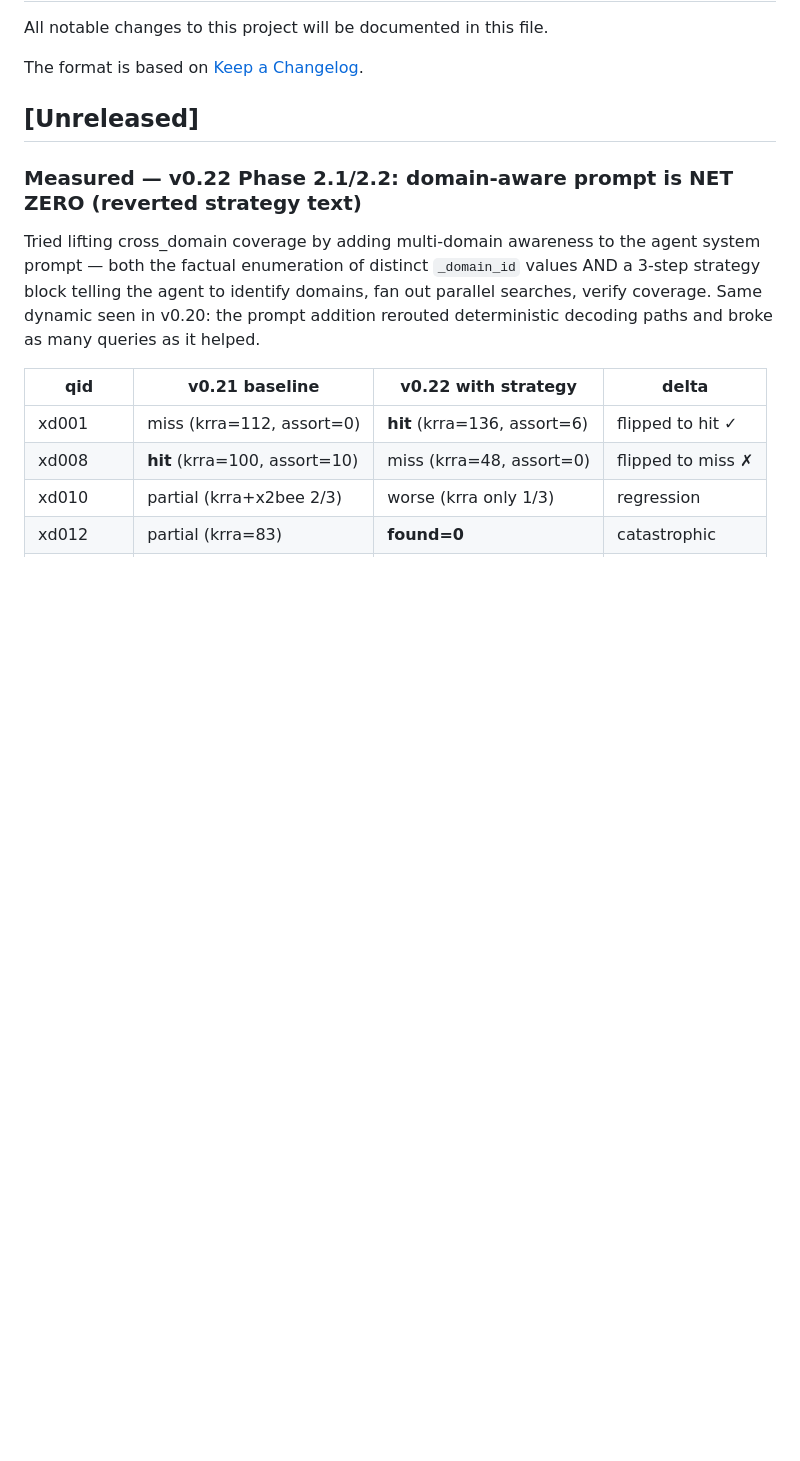
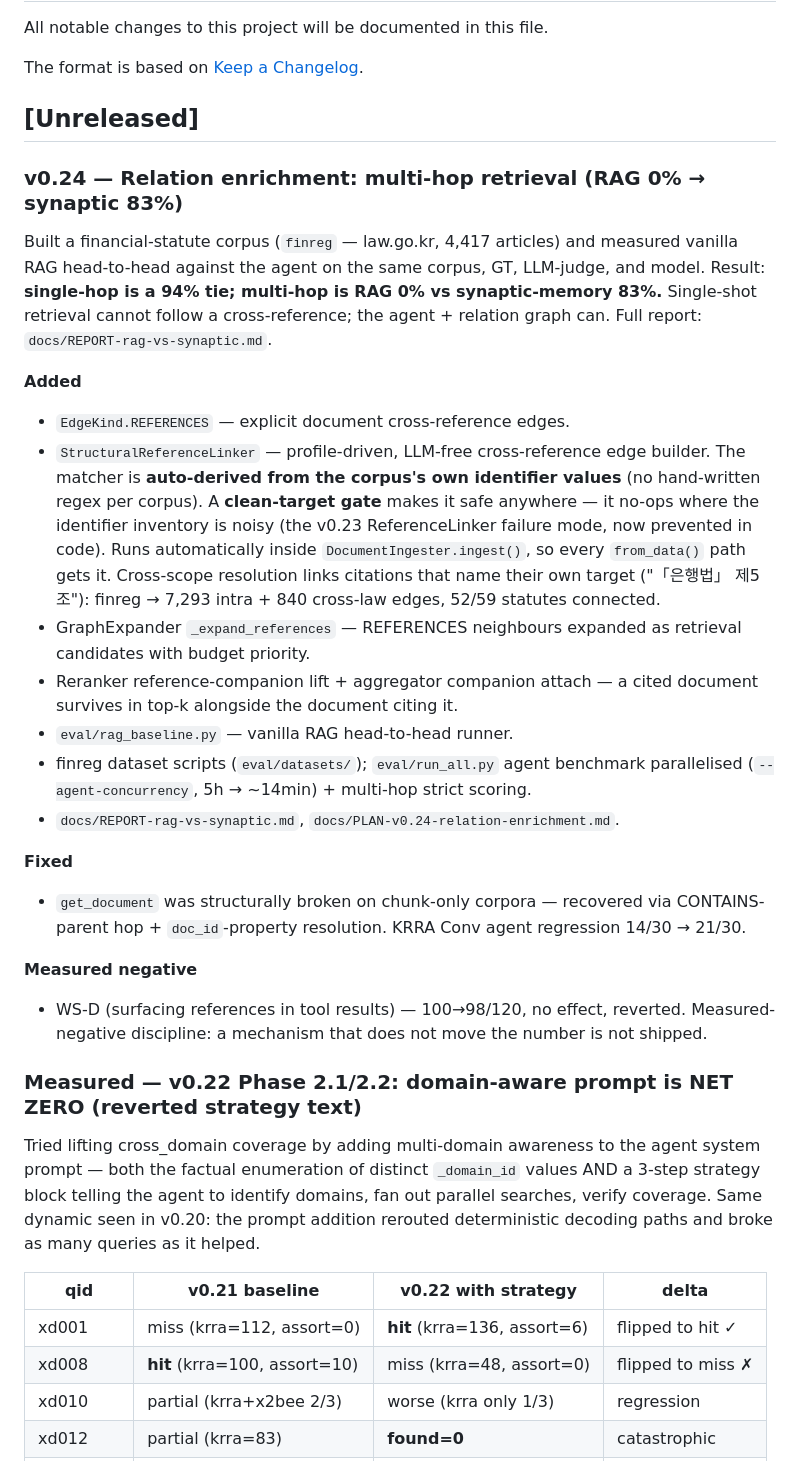
Before and after one commit to PlateerLab/synaptic-memory, a Markdown page: CHANGELOG.md, the part around the change. GitHub-like rendering; blank space fills up the shorter version.

Commit message:
docs: v0.24 changelog + README — RAG vs synaptic-memory multi-hop result
CHANGELOG [Unreleased] gains the v0.24 relation-enrichment entry.
README Benchmarks gains the RAG-vs-synaptic multi-hop table (0% vs
83%) and links the full report.

Co-Authored-By: Claude Opus 4.7 (1M context) <noreply@anthropic.com>

```diff
--- a/CHANGELOG.md
+++ b/CHANGELOG.md
@@ -5,6 +5,47 @@ All notable changes to this project will be documented in this file.
 The format is based on [Keep a Changelog](https://keepachangelog.com/en/1.1.0/).
 
 ## [Unreleased]
+
+### v0.24 — Relation enrichment: multi-hop retrieval (RAG 0% → synaptic 83%)
+
+Built a financial-statute corpus (`finreg` — law.go.kr, 4,417 articles)
+and measured vanilla RAG head-to-head against the agent on the same
+corpus, GT, LLM-judge, and model. Result: **single-hop is a 94% tie;
+multi-hop is RAG 0% vs synaptic-memory 83%.** Single-shot retrieval
+cannot follow a cross-reference; the agent + relation graph can.
+Full report: `docs/REPORT-rag-vs-synaptic.md`.
+
+**Added**
+- `EdgeKind.REFERENCES` — explicit document cross-reference edges.
+- `StructuralReferenceLinker` — profile-driven, LLM-free cross-reference
+  edge builder. The matcher is **auto-derived from the corpus's own
+  identifier values** (no hand-written regex per corpus). A
+  **clean-target gate** makes it safe anywhere — it no-ops where the
+  identifier inventory is noisy (the v0.23 ReferenceLinker failure
+  mode, now prevented in code). Runs automatically inside
+  `DocumentIngester.ingest()`, so every `from_data()` path gets it.
+  Cross-scope resolution links citations that name their own target
+  ("「은행법」 제5조"): finreg → 7,293 intra + 840 cross-law edges,
+  52/59 statutes connected.
+- GraphExpander `_expand_references` — REFERENCES neighbours expanded as
+  retrieval candidates with budget priority.
+- Reranker reference-companion lift + aggregator companion attach — a
+  cited document survives in top-k alongside the document citing it.
+- `eval/rag_baseline.py` — vanilla RAG head-to-head runner.
+- finreg dataset scripts (`eval/datasets/`); `eval/run_all.py` agent
+  benchmark parallelised (`--agent-concurrency`, 5h → ~14min) +
+  multi-hop strict scoring.
+- `docs/REPORT-rag-vs-synaptic.md`, `docs/PLAN-v0.24-relation-enrichment.md`.
+
+**Fixed**
+- `get_document` was structurally broken on chunk-only corpora —
+  recovered via CONTAINS-parent hop + `doc_id`-property resolution.
+  KRRA Conv agent regression 14/30 → 21/30.
+
+**Measured negative**
+- WS-D (surfacing references in tool results) — 100→98/120, no effect,
+  reverted. Measured-negative discipline: a mechanism that does not
+  move the number is not shipped.
 
 ### Measured — v0.22 Phase 2.1/2.2: domain-aware prompt is NET ZERO (reverted strategy text)
 
```
Also changed, not shown: README.md (+24 -0 lines).
